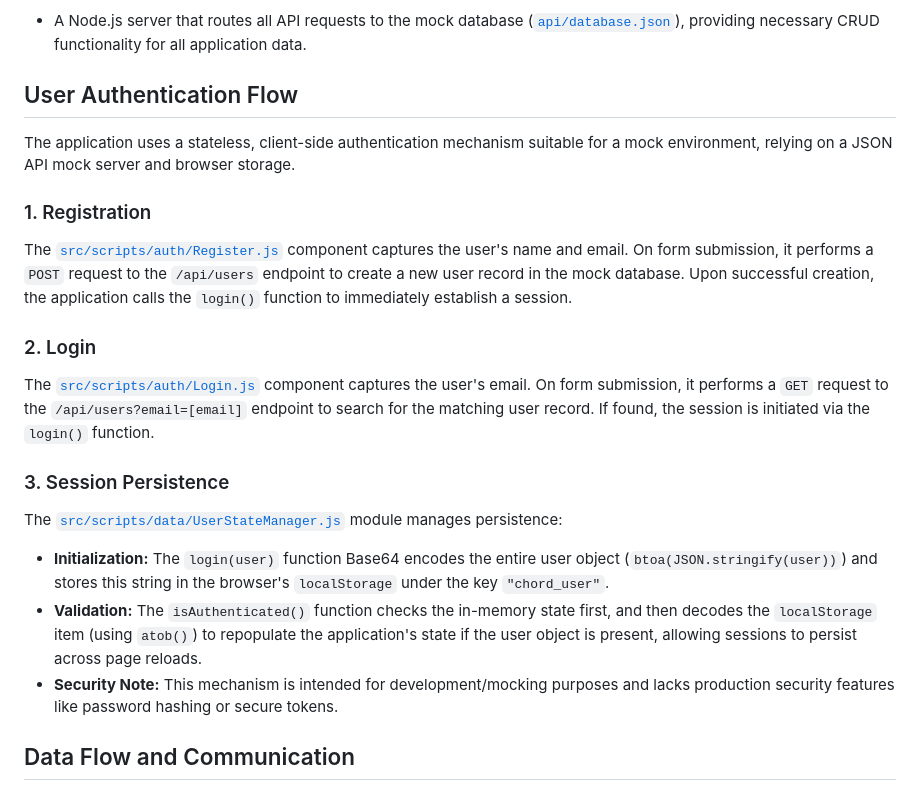
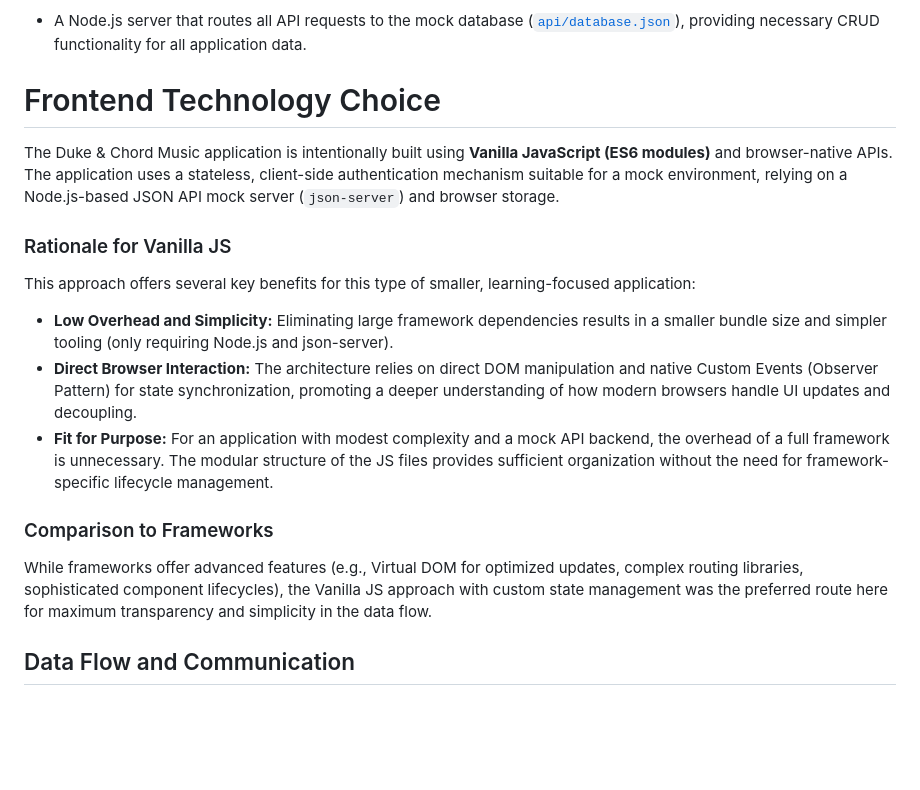
Before and after one commit to JFelz/duke-chord-workshop, a Markdown page: Documentation.md, the part around the change printed below. Drawn GitHub-style; blank space fills up the shorter version.

```diff
--- a/Documentation.md
+++ b/Documentation.md
@@ -64,21 +97,18 @@ The application follows a loosely coupled, component-driven architecture:
 ### 5. API Mock Server ([`server.js`](server.js) / `json-server`)
 *   A Node.js server that routes all API requests to the mock database ([`api/database.json`](api/database.json)), providing necessary CRUD functionality for all application data.
 
-## User Authentication Flow
+# Frontend Technology Choice
 
-The application uses a stateless, client-side authentication mechanism suitable for a mock environment, relying on a JSON API mock server and browser storage.
+The Duke & Chord Music application is intentionally built using **Vanilla JavaScript (ES6 modules)** and browser-native APIs. The application uses a stateless, client-side authentication mechanism suitable for a mock environment, relying on a Node.js-based JSON API mock server (`json-server`) and browser storage.
 
-### 1. Registration
-The [`src/scripts/auth/Register.js`](src/scripts/auth/Register.js) component captures the user's name and email. On form submission, it performs a `POST` request to the `/api/users` endpoint to create a new user record in the mock database. Upon successful creation, the application calls the `login()` function to immediately establish a session.
+### Rationale for Vanilla JS
+This approach offers several key benefits for this type of smaller, learning-focused application:
+*   **Low Overhead and Simplicity:** Eliminating large framework dependencies results in a smaller bundle size and simpler tooling (only requiring Node.js and json-server).
+*   **Direct Browser Interaction:** The architecture relies on direct DOM manipulation and native Custom Events (Observer Pattern) for state synchronization, promoting a deeper understanding of how modern browsers handle UI updates and decoupling.
+*   **Fit for Purpose:** For an application with modest complexity and a mock API backend, the overhead of a full framework is unnecessary. The modular structure of the JS files provides sufficient organization without the need for framework-specific lifecycle management.
 
-### 2. Login
-The [`src/scripts/auth/Login.js`](src/scripts/auth/Login.js) component captures the user's email. On form submission, it performs a `GET` request to the `/api/users?email=[email]` endpoint to search for the matching user record. If found, the session is initiated via the `login()` function.
-
-### 3. Session Persistence
-The [`src/scripts/data/UserStateManager.js`](src/scripts/data/UserStateManager.js) module manages persistence:
-*   **Initialization:** The `login(user)` function Base64 encodes the entire user object (`btoa(JSON.stringify(user))`) and stores this string in the browser's `localStorage` under the key `"chord_user"`.
-*   **Validation:** The `isAuthenticated()` function checks the in-memory state first, and then decodes the `localStorage` item (using `atob()`) to repopulate the application's state if the user object is present, allowing sessions to persist across page reloads.
-*   **Security Note:** This mechanism is intended for development/mocking purposes and lacks production security features like password hashing or secure tokens.
+### Comparison to Frameworks
+While frameworks offer advanced features (e.g., Virtual DOM for optimized updates, complex routing libraries, sophisticated component lifecycles), the Vanilla JS approach with custom state management was the preferred route here for maximum transparency and simplicity in the data flow.
 
 ## Data Flow and Communication
 
```
Also changed, not shown: other parts of Documentation.md (+75 -4 lines).
